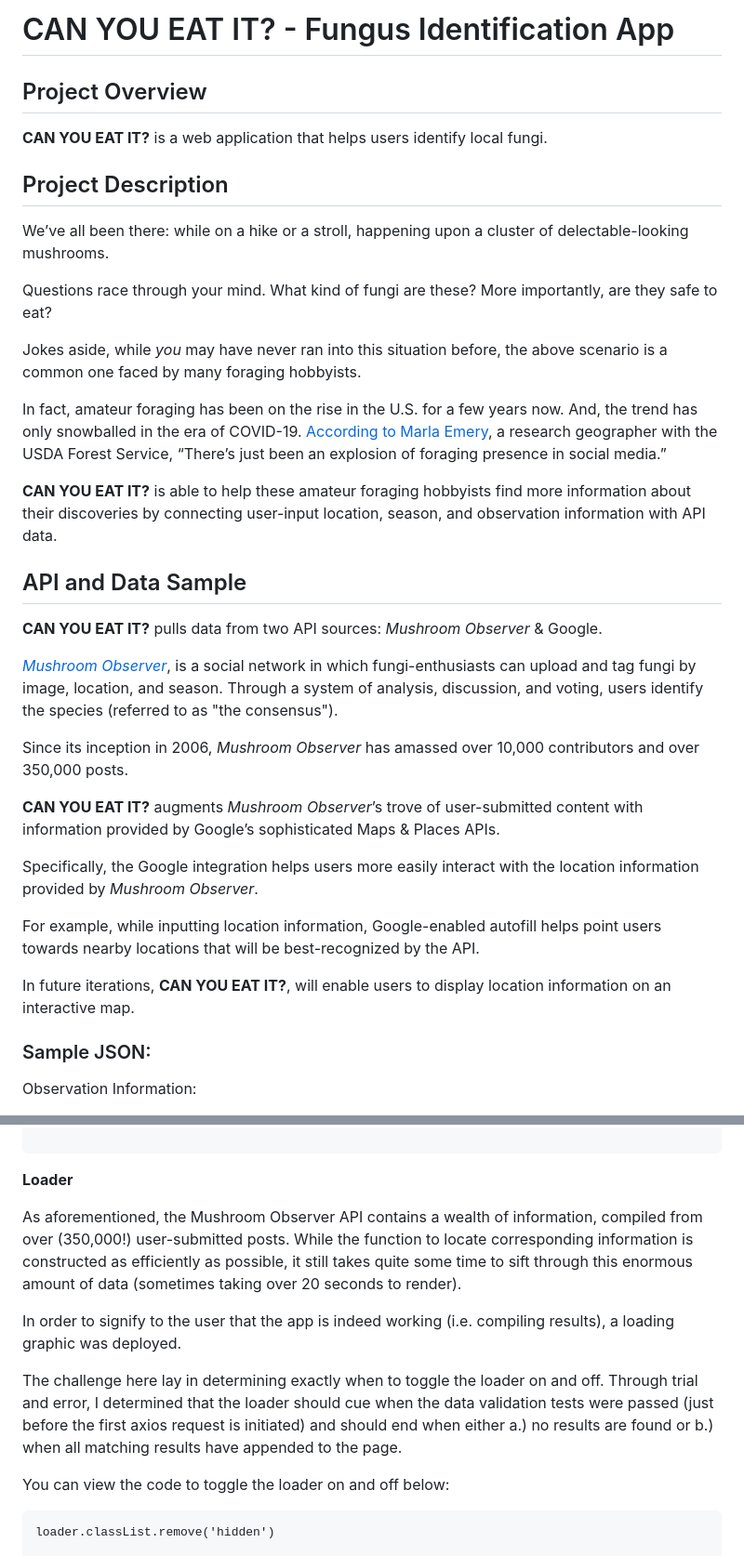
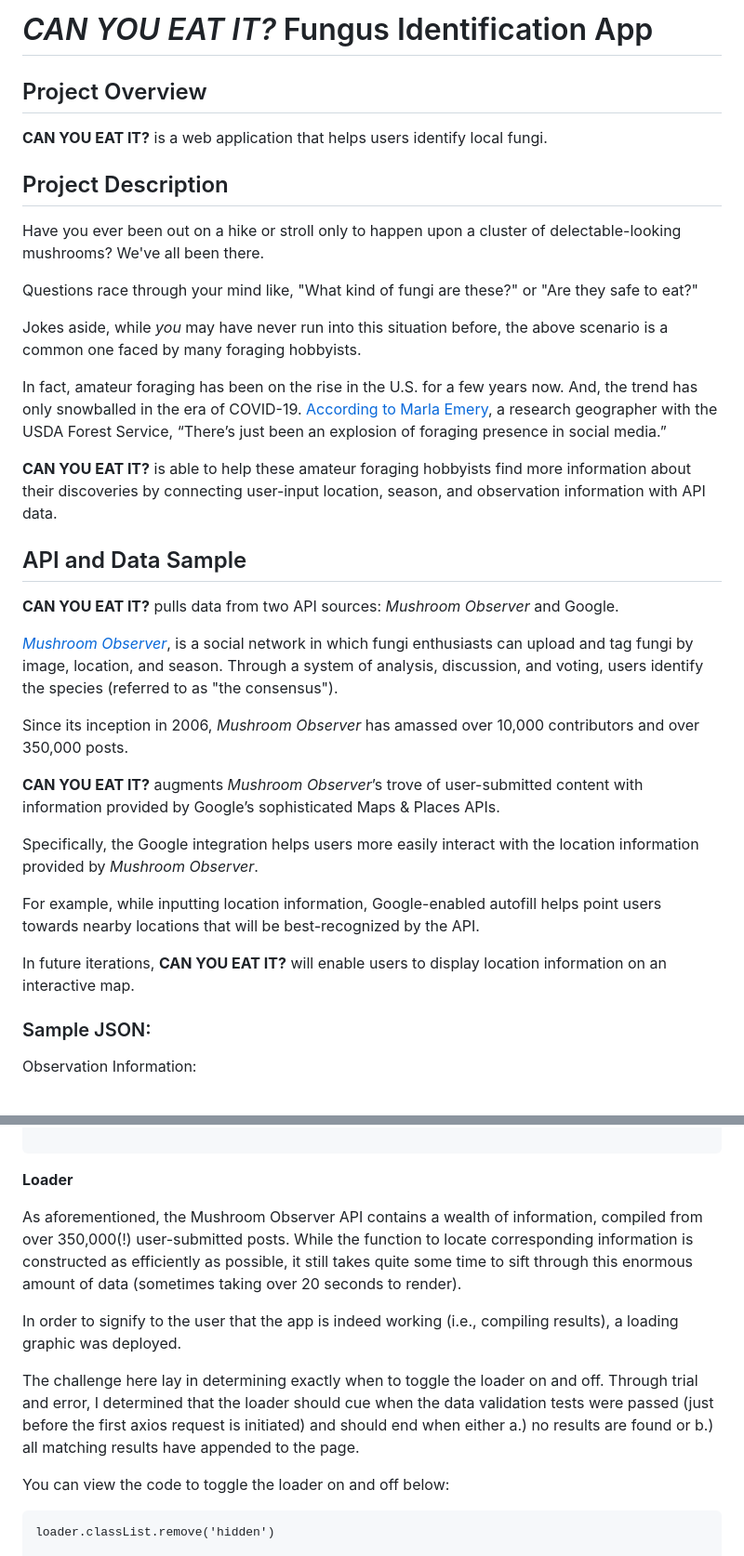
Before and after one commit to tylerhuyser/CanYouEatItFungusIdentificationApp, a Markdown page: README.md, 2 parts joined by grey strips. Shown at 93% size. Drawn GitHub-style.

```diff
--- a/README.md
+++ b/README.md
@@ -1,4 +1,4 @@
-# CAN YOU EAT IT? - Fungus Identification App
+# _CAN YOU EAT IT?_ Fungus Identification App
 
 ## Project Overview
 
@@ -6,32 +6,31 @@
 
 ## Project Description
 
-We’ve all been there: while on a hike or a stroll, happening upon a cluster of delectable-looking mushrooms.
+Have you ever been out on a hike or stroll only to happen upon a cluster of delectable-looking mushrooms? We've all been there.
 
-Questions race through your mind. What kind of fungi are these? More importantly, are they safe to eat?
+Questions race through your mind like, "What kind of fungi are these?" or "Are they safe to eat?"
 
-Jokes aside, while *you* may have never ran into this situation before, the above scenario is a common one faced by many foraging hobbyists.
+Jokes aside, while _you_ may have never run into this situation before, the above scenario is a common one faced by many foraging hobbyists.
 
 In fact, amateur foraging has been on the rise in the U.S. for a few years now. And, the trend has only snowballed in the era of COVID-19. [According to Marla Emery](https://www.discovermagazine.com/planet-earth/looking-for-a-new-hobby-urban-foraging-is-making-a-comeback), a research geographer with the USDA Forest Service, “There’s just been an explosion of foraging presence in social media.”
 
 **CAN YOU EAT IT?** is able to help these amateur foraging hobbyists find more information about their discoveries by connecting user-input location, season, and observation information with API data.
 
-
 ## API and Data Sample
 
-**CAN YOU EAT IT?** pulls data from two API sources: *Mushroom Observer* & Google.
+**CAN YOU EAT IT?** pulls data from two API sources: _Mushroom Observer_ and Google.
 
-[*Mushroom Observer*](https://www.mushroomoberver.org), is a social network in which fungi-enthusiasts can upload and tag fungi by image, location, and season. Through a system of analysis, discussion, and voting, users identify the species (referred to as "the consensus").
+[_Mushroom Observer_](https://www.mushroomoberver.org), is a social network in which fungi enthusiasts can upload and tag fungi by image, location, and season. Through a system of analysis, discussion, and voting, users identify the species (referred to as "the consensus").
 
-Since its inception in 2006, *Mushroom Observer* has amassed over 10,000 contributors and over 350,000 posts.
+Since its inception in 2006, _Mushroom Observer_ has amassed over 10,000 contributors and over 350,000 posts.
 
-**CAN YOU EAT IT?** augments *Mushroom Observer*’s trove of user-submitted content with information provided by Google’s sophisticated Maps & Places APIs.
+**CAN YOU EAT IT?** augments _Mushroom Observer_’s trove of user-submitted content with information provided by Google’s sophisticated Maps & Places APIs.
 
-Specifically, the Google integration helps users more easily interact with the location information provided by *Mushroom Observer*.
+Specifically, the Google integration helps users more easily interact with the location information provided by _Mushroom Observer_.
 
 For example, while inputting location information, Google-enabled autofill helps point users towards nearby locations that will be best-recognized by the API.
 
-In future iterations, **CAN YOU EAT IT?**, will enable users to display location information on an interactive map.
+In future iterations, **CAN YOU EAT IT?** will enable users to display location information on an interactive map.
 
 ### Sample JSON:
 
@@ -323,11 +321,11 @@ Another challenge posed by the project lay in obtaining "clean" data from the in
 
 **Loader**
 
-As aforementioned, the Mushroom Observer API contains a wealth of information, compiled from over (350,000!) user-submitted posts. While the function to locate corresponding information is constructed as efficiently as possible, it still takes quite some time to sift through this enormous amount of data (sometimes taking over 20 seconds to render).
+As aforementioned, the Mushroom Observer API contains a wealth of information, compiled from over 350,000(!) user-submitted posts. While the function to locate corresponding information is constructed as efficiently as possible, it still takes quite some time to sift through this enormous amount of data (sometimes taking over 20 seconds to render).
 
-In order to signify to the user that the app is indeed working (i.e. compiling results), a loading graphic was deployed.
+In order to signify to the user that the app is indeed working (i.e., compiling results), a loading graphic was deployed.
 
-The challenge here lay in determining exactly when to toggle the loader on and off. Through trial and error, I determined that the loader should cue when the data validation tests were passed (just before the first axios request is initiated) and should end when either a.) no results are found or b.) when all matching results have appended to the page.
+The challenge here lay in determining exactly when to toggle the loader on and off. Through trial and error, I determined that the loader should cue when the data validation tests were passed (just before the first axios request is initiated) and should end when either a.) no results are found or b.) all matching results have appended to the page.
 
 You can view the code to toggle the loader on and off below:
 
```
Also changed, not shown: other parts of README.md (+39 -40 lines).
